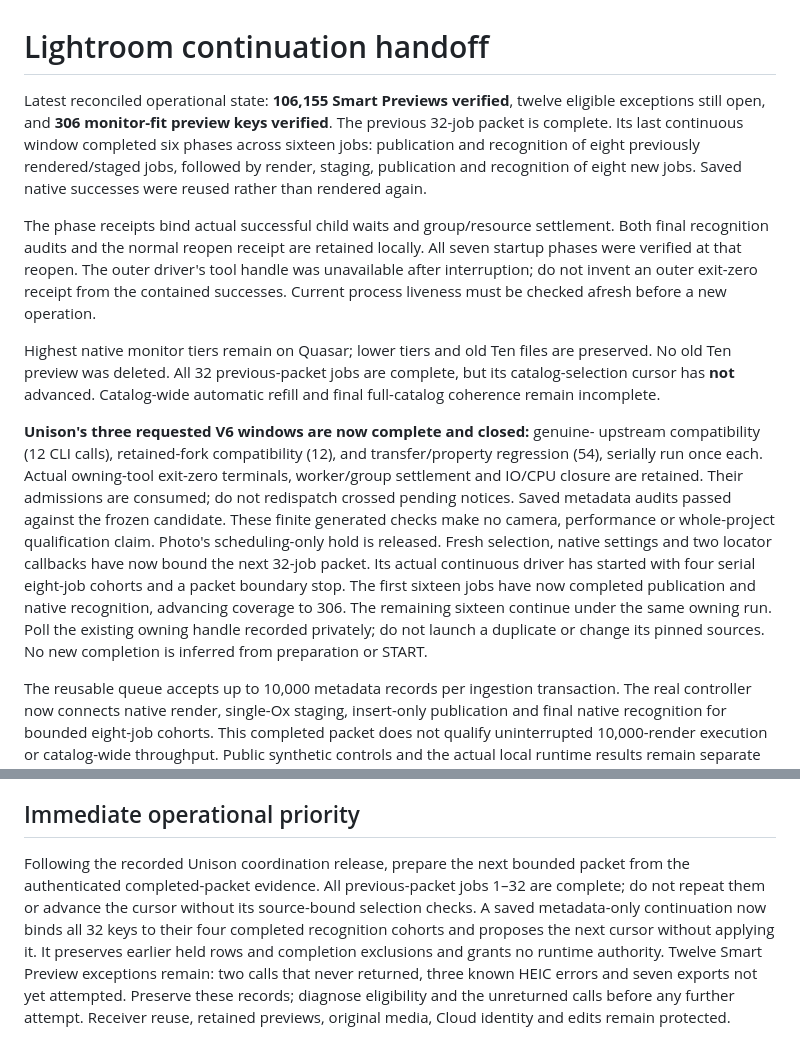
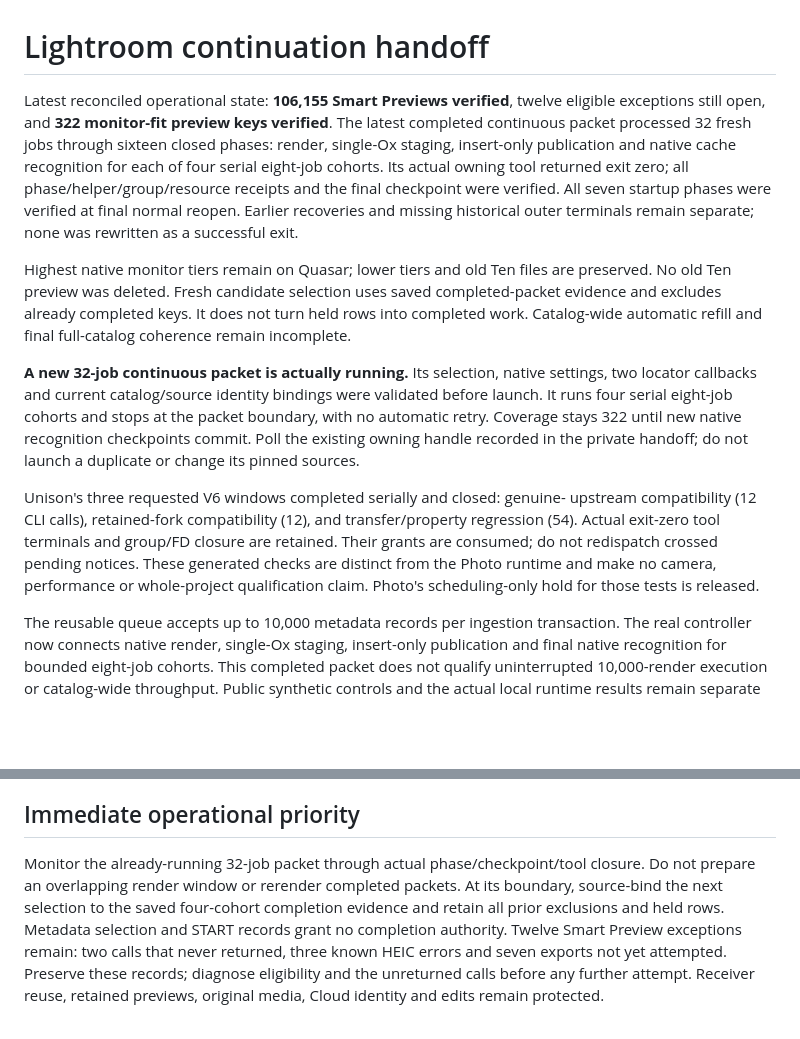
Before and after one commit to firstpair/lightroom, a Markdown page: OPUS-HANDOFF.md, 2 parts joined by grey strips. Drawn GitHub-style; blank space fills up the shorter version.

Commit message:
Record completed 322 checkpoint and next actual packet start

```diff
--- a/OPUS-HANDOFF.md
+++ b/OPUS-HANDOFF.md
@@ -1,38 +1,35 @@
 # Lightroom continuation handoff
 
 Latest reconciled operational state: **106,155 Smart Previews verified**, twelve
-eligible exceptions still open, and **306 monitor-fit preview keys verified**.
-The previous 32-job packet is complete. Its last continuous window completed
-six phases across sixteen jobs: publication and recognition of eight previously
-rendered/staged jobs, followed by render, staging, publication and recognition of
-eight new jobs. Saved native successes were reused rather than rendered again.
-
-The phase receipts bind actual successful child waits and group/resource
-settlement. Both final recognition audits and the normal reopen receipt are
-retained locally. All seven startup phases were verified at that reopen. The
-outer driver's tool handle was unavailable after interruption; do not invent an
-outer exit-zero receipt from the contained successes. Current process liveness
-must be checked afresh before a new operation.
+eligible exceptions still open, and **322 monitor-fit preview keys verified**.
+The latest completed continuous packet processed 32 fresh jobs through sixteen
+closed phases: render, single-Ox staging, insert-only publication and native cache
+recognition for each of four serial eight-job cohorts. Its actual owning tool
+returned exit zero; all phase/helper/group/resource receipts and the final
+checkpoint were verified. All seven startup phases were verified at final
+normal reopen. Earlier recoveries and missing historical outer terminals remain
+separate; none was rewritten as a successful exit.
 
 Highest native monitor tiers remain on Quasar; lower tiers and old Ten files
-are preserved. No old Ten preview was deleted. All 32 previous-packet jobs are complete,
-but its catalog-selection cursor has **not** advanced. Catalog-wide automatic
-refill and final full-catalog coherence remain incomplete.
+are preserved. No old Ten preview was deleted. Fresh candidate selection uses
+saved completed-packet evidence and excludes already completed keys. It does not
+turn held rows into completed work. Catalog-wide automatic refill and final
+full-catalog coherence remain incomplete.
 
-**Unison's three requested V6 windows are now complete and closed:** genuine-
+**A new 32-job continuous packet is actually running.** Its selection, native
+settings, two locator callbacks and current catalog/source identity bindings were
+validated before launch. It runs four serial eight-job cohorts and stops at the
+packet boundary, with no automatic retry. Coverage stays 322 until new native
+recognition checkpoints commit. Poll the existing owning handle recorded in the
+private handoff; do not launch a duplicate or change its pinned sources.
+
+Unison's three requested V6 windows completed serially and closed: genuine-
 upstream compatibility (12 CLI calls), retained-fork compatibility (12), and
-transfer/property regression (54), serially run once each. Actual owning-tool
-exit-zero terminals, worker/group settlement and IO/CPU closure are retained.
-Their admissions are consumed; do not redispatch crossed pending notices. Saved
-metadata audits passed against the frozen candidate. These finite generated
-checks make no camera, performance or whole-project qualification claim.
-Photo's scheduling-only hold is released. Fresh selection, native settings and
-two locator callbacks have now bound the next 32-job packet. Its actual
-continuous driver has started with four serial eight-job cohorts and a packet
-boundary stop. The first sixteen jobs have now completed publication and native recognition,
-advancing coverage to 306. The remaining sixteen continue under the same owning run.
-Poll the existing owning handle recorded privately; do not launch a duplicate or
-change its pinned sources. No new completion is inferred from preparation or START.
+transfer/property regression (54). Actual exit-zero tool terminals and group/FD
+closure are retained. Their grants are consumed; do not redispatch crossed
+pending notices. These generated checks are distinct from the Photo runtime and
+make no camera, performance or whole-project qualification claim. Photo's
+scheduling-only hold for those tests is released.
 
 The reusable queue accepts up to 10,000 metadata records per ingestion
 transaction. The real controller now connects native render, single-Ox staging,
@@ -61,13 +58,11 @@ entry point when the repository architecture or continuation location changes.
 
 ## Immediate operational priority
 
-Following the recorded Unison coordination release, prepare the next bounded packet
-from the authenticated completed-packet evidence. All previous-packet jobs 1–32
-are complete; do not repeat them or advance the cursor without its source-bound
-selection checks. A saved metadata-only continuation now binds all 32 keys to
-their four completed recognition cohorts and proposes the next cursor without
-applying it. It preserves earlier held rows and completion exclusions and grants
-no runtime authority. Twelve Smart Preview exceptions remain:
+Monitor the already-running 32-job packet through actual phase/checkpoint/tool
+closure. Do not prepare an overlapping render window or rerender completed
+packets. At its boundary, source-bind the next selection to the saved four-cohort
+completion evidence and retain all prior exclusions and held rows. Metadata
+selection and START records grant no completion authority. Twelve Smart Preview exceptions remain:
 two calls that never returned, three known HEIC errors and seven exports not yet
 attempted. Preserve these records; diagnose eligibility and the unreturned calls
 before any further attempt. Receiver reuse, retained previews, original media,
```
